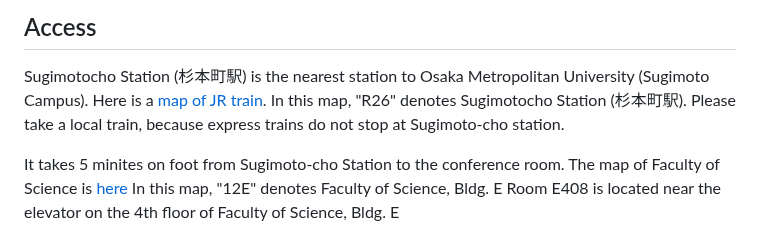
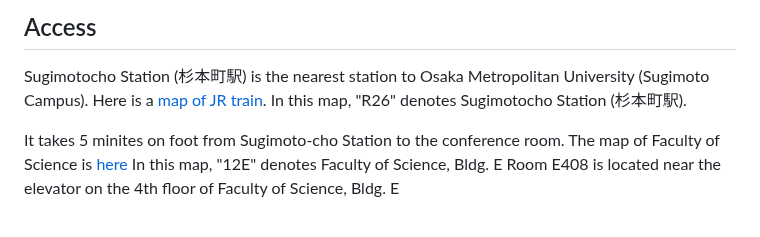
Before and after one commit to masataka123/tangent_anticanonical, a Markdown page: README.md, the part around the change. GitHub-like rendering.

```diff
--- a/README.md
+++ b/README.md
@@ -55,7 +55,6 @@ Here is the PDF file of program and abstracts. [Program](https://masataka123.git
 Sugimotocho Station (杉本町駅)  is the nearest station to Osaka Metropolitan University (Sugimoto Campus).
 Here is a [map of JR train](https://masataka123.github.io/tangent_anticanonical/material/hanwa.pdf).
 In this map, "R26" denotes Sugimotocho Station (杉本町駅).
-Please take a local train, because express trains do not stop at Sugimoto-cho station.
 
 It takes 5 minites on foot from Sugimoto-cho Station to the conference room.
 The map of Faculty of Science is [here](https://masataka123.github.io/tangent_anticanonical/material/sugimoto.png)
```
